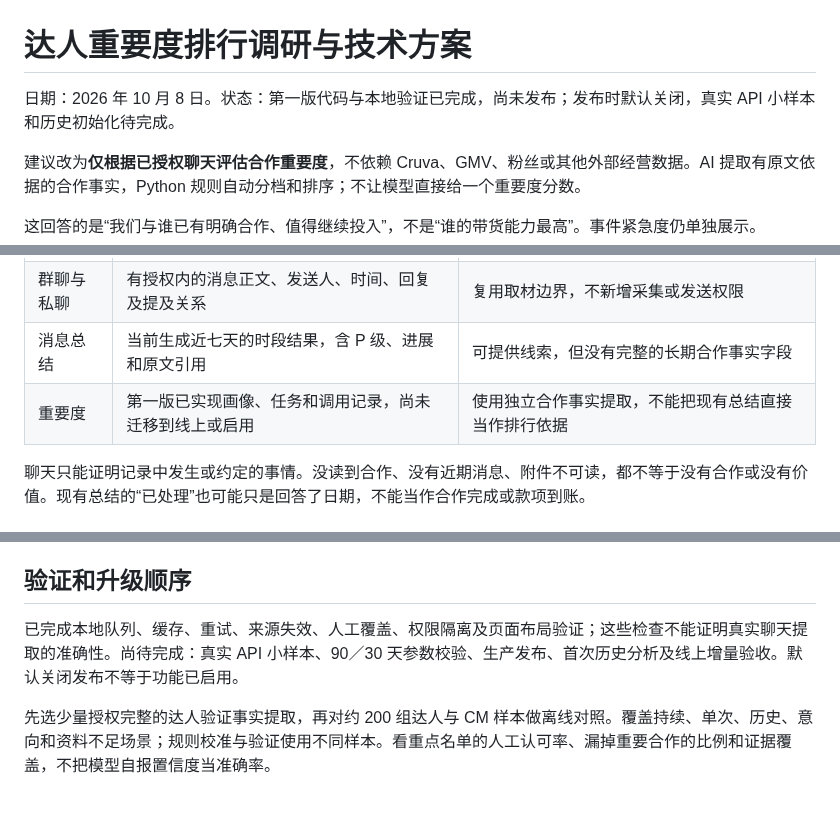
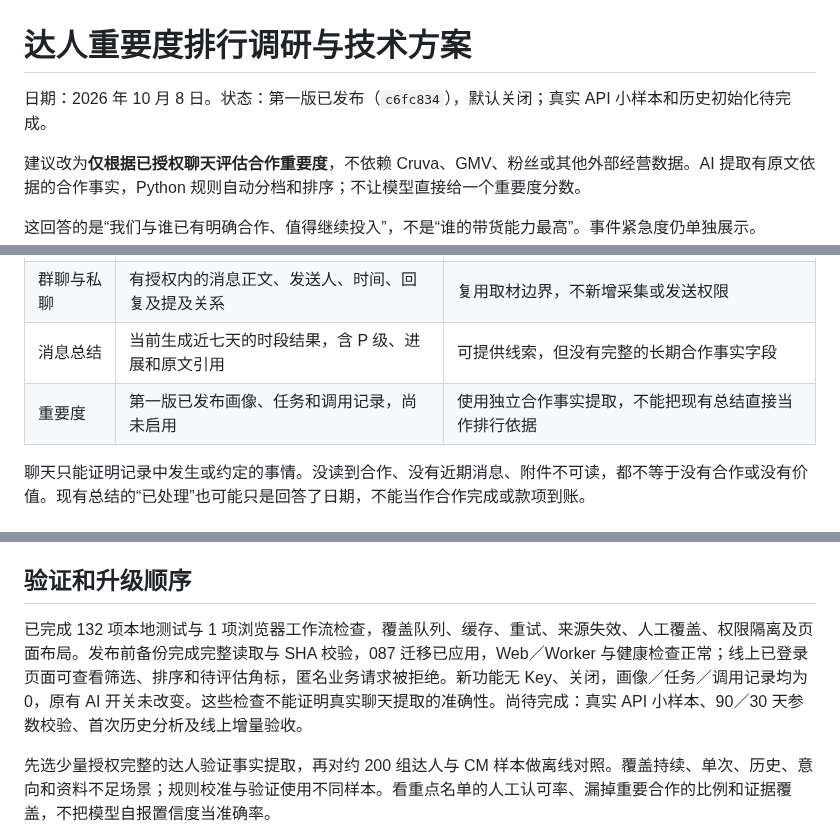
Before and after one commit to ttmedialondon/lark-cm-am-assistant, a Markdown page: docs/reviews/creator-priority-market-research_2026-10-08.md, 3 parts joined by grey strips. Drawn GitHub-style; blank space fills up the shorter version.

Commit message:
docs: record default-off cooperation importance release

```diff
--- a/docs/reviews/creator-priority-market-research_2026-10-08.md
+++ b/docs/reviews/creator-priority-market-research_2026-10-08.md
@@ -1,6 +1,6 @@
 # 达人重要度排行调研与技术方案
 
-日期：2026 年 10 月 8 日。状态：第一版代码与本地验证已完成，尚未发布；发布时默认关闭，真实 API 小样本和历史初始化待完成。
+日期：2026 年 10 月 8 日。状态：第一版已发布（`c6fc834`），默认关闭；真实 API 小样本和历史初始化待完成。
 
 建议改为**仅根据已授权聊天评估合作重要度**，不依赖 Cruva、GMV、粉丝或其他外部经营数据。AI 提取有原文依据的合作事实，Python 规则自动分档和排序；不让模型直接给一个重要度分数。
 
@@ -27,7 +27,7 @@
 | 正式名单 | 1,463 位正式达人，583 人有未结束负责关系 | 不要求先有 handle；已有效接入的 CM 可评估本人负责的达人 |
 | 群聊与私聊 | 有授权内的消息正文、发送人、时间、回复及提及关系 | 复用取材边界，不新增采集或发送权限 |
 | 消息总结 | 当前生成近七天的时段结果，含 P 级、进展和原文引用 | 可提供线索，但没有完整的长期合作事实字段 |
-| 重要度 | 第一版已实现画像、任务和调用记录，尚未迁移到线上或启用 | 使用独立合作事实提取，不能把现有总结直接当作排行依据 |
+| 重要度 | 第一版已发布画像、任务和调用记录，尚未启用 | 使用独立合作事实提取，不能把现有总结直接当作排行依据 |
 
 聊天只能证明记录中发生或约定的事情。没读到合作、没有近期消息、附件不可读，都不等于没有合作或没有价值。现有总结的“已处理”也可能只是回答了日期，不能当作合作完成或款项到账。
 
@@ -106,7 +106,7 @@
 
 ## 验证和升级顺序
 
-已完成本地队列、缓存、重试、来源失效、人工覆盖、权限隔离及页面布局验证；这些检查不能证明真实聊天提取的准确性。尚待完成：真实 API 小样本、90／30 天参数校验、生产发布、首次历史分析及线上增量验收。默认关闭发布不等于功能已启用。
+已完成 132 项本地测试与 1 项浏览器工作流检查，覆盖队列、缓存、重试、来源失效、人工覆盖、权限隔离及页面布局。发布前备份完成完整读取与 SHA 校验，087 迁移已应用，Web／Worker 与健康检查正常；线上已登录页面可查看筛选、排序和待评估角标，匿名业务请求被拒绝。新功能无 Key、关闭，画像／任务／调用记录均为 0，原有 AI 开关未改变。这些检查不能证明真实聊天提取的准确性。尚待完成：真实 API 小样本、90／30 天参数校验、首次历史分析及线上增量验收。
 
 先选少量授权完整的达人验证事实提取，再对约 200 组达人与 CM 样本做离线对照。覆盖持续、单次、历史、意向和资料不足场景；规则校准与验证使用不同样本。看重点名单的人工认可率、漏掉重要合作的比例和证据覆盖，不把模型自报置信度当准确率。
 
```
Also changed, not shown: other parts of docs/reviews/creator-priority-market-research_2026-10-08.md (+1 -1 lines), docs/README.md (+1 -1 lines).
